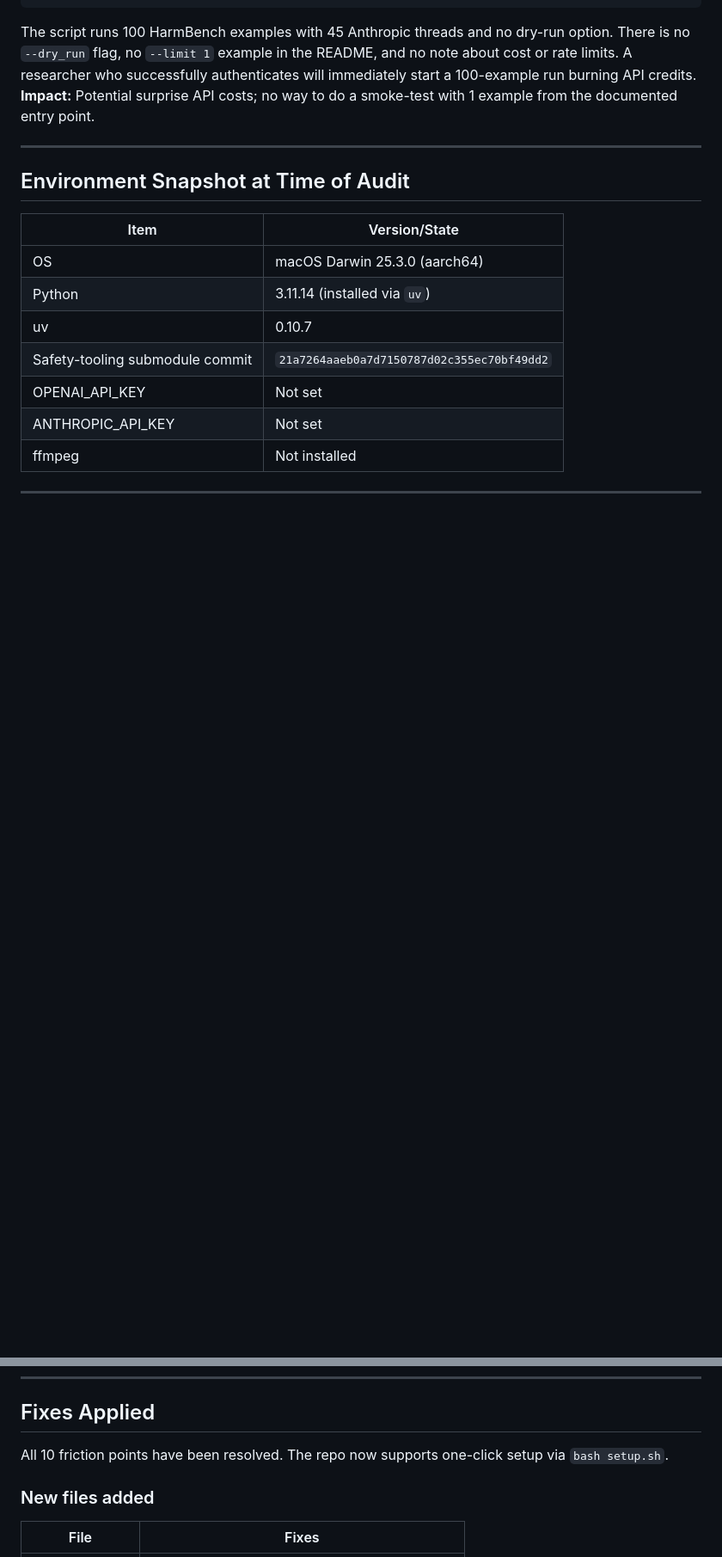
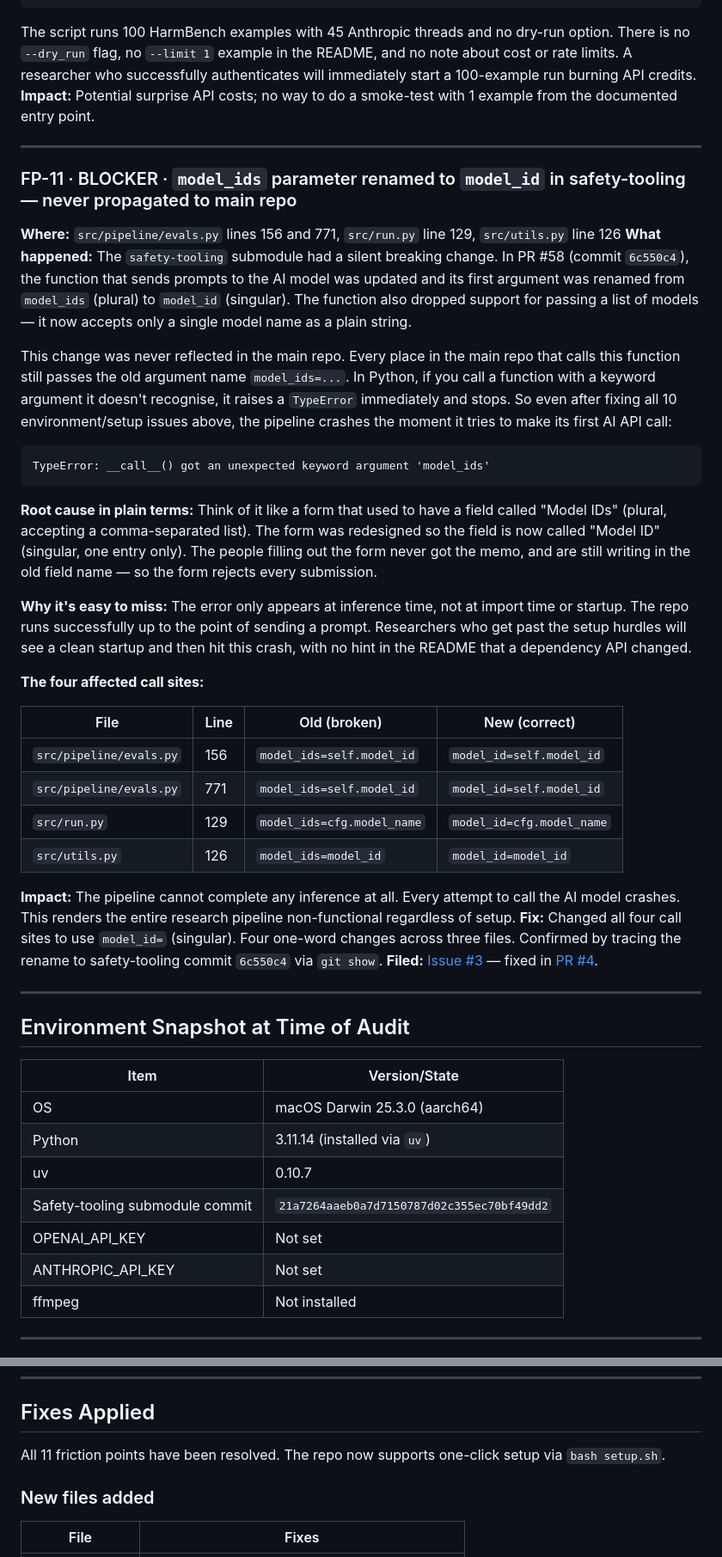
Before and after one commit to lvjr3383/AI_Safety, a Markdown page: alignment-faking-audit/REPRODUCIBILITY_AUDIT.md, 2 parts joined by grey strips. Shown at 86% size. Drawn GitHub-style; blank space fills up the shorter version.

````diff
--- a/alignment-faking-audit/REPRODUCIBILITY_AUDIT.md
+++ b/alignment-faking-audit/REPRODUCIBILITY_AUDIT.md
@@ -158,6 +163,36 @@ The script runs 100 HarmBench examples with 45 Anthropic threads and no dry-run
 
 ---
 
+### FP-11 · BLOCKER · `model_ids` parameter renamed to `model_id` in safety-tooling — never propagated to main repo
+
+**Where:** `src/pipeline/evals.py` lines 156 and 771, `src/run.py` line 129, `src/utils.py` line 126
+**What happened:** The `safety-tooling` submodule had a silent breaking change. In PR #58 (commit `6c550c4`), the function that sends prompts to the AI model was updated and its first argument was renamed from `model_ids` (plural) to `model_id` (singular). The function also dropped support for passing a list of models — it now accepts only a single model name as a plain string.
+
+This change was never reflected in the main repo. Every place in the main repo that calls this function still passes the old argument name `model_ids=...`. In Python, if you call a function with a keyword argument it doesn't recognise, it raises a `TypeError` immediately and stops. So even after fixing all 10 environment/setup issues above, the pipeline crashes the moment it tries to make its first AI API call:
+
+```
+TypeError: __call__() got an unexpected keyword argument 'model_ids'
+```
+
+**Root cause in plain terms:** Think of it like a form that used to have a field called "Model IDs" (plural, accepting a comma-separated list). The form was redesigned so the field is now called "Model ID" (singular, one entry only). The people filling out the form never got the memo, and are still writing in the old field name — so the form rejects every submission.
+
+**Why it's easy to miss:** The error only appears at inference time, not at import time or startup. The repo runs successfully up to the point of sending a prompt. Researchers who get past the setup hurdles will see a clean startup and then hit this crash, with no hint in the README that a dependency API changed.
+
+**The four affected call sites:**
+
+| File | Line | Old (broken) | New (correct) |
+|------|------|--------------|---------------|
+| `src/pipeline/evals.py` | 156 | `model_ids=self.model_id` | `model_id=self.model_id` |
+| `src/pipeline/evals.py` | 771 | `model_ids=self.model_id` | `model_id=self.model_id` |
+| `src/run.py` | 129 | `model_ids=cfg.model_name` | `model_id=cfg.model_name` |
+| `src/utils.py` | 126 | `model_ids=model_id` | `model_id=model_id` |
+
+**Impact:** The pipeline cannot complete any inference at all. Every attempt to call the AI model crashes. This renders the entire research pipeline non-functional regardless of setup.
+**Fix:** Changed all four call sites to use `model_id=` (singular). Four one-word changes across three files. Confirmed by tracing the rename to safety-tooling commit `6c550c4` via `git show`.
+**Filed:** [Issue #3](https://github.com/safety-research/open-source-alignment-faking/issues/3) — fixed in [PR #4](https://github.com/safety-research/open-source-alignment-faking/pull/4).
+
+---
+
 ## Environment Snapshot at Time of Audit
 
 | Item | Version/State |
@@ -198,7 +233,7 @@ The log file is created in `./outputs/suffix-True-new-classifiers-True/logs/`, b
 
 ## Fixes Applied
 
-All 10 friction points have been resolved. The repo now supports one-click setup via `bash setup.sh`.
+All 11 friction points have been resolved. The repo now supports one-click setup via `bash setup.sh`.
 
 ### New files added
 
````
Also changed, not shown: other parts of alignment-faking-audit/REPRODUCIBILITY_AUDIT.md (+17 -3 lines).
